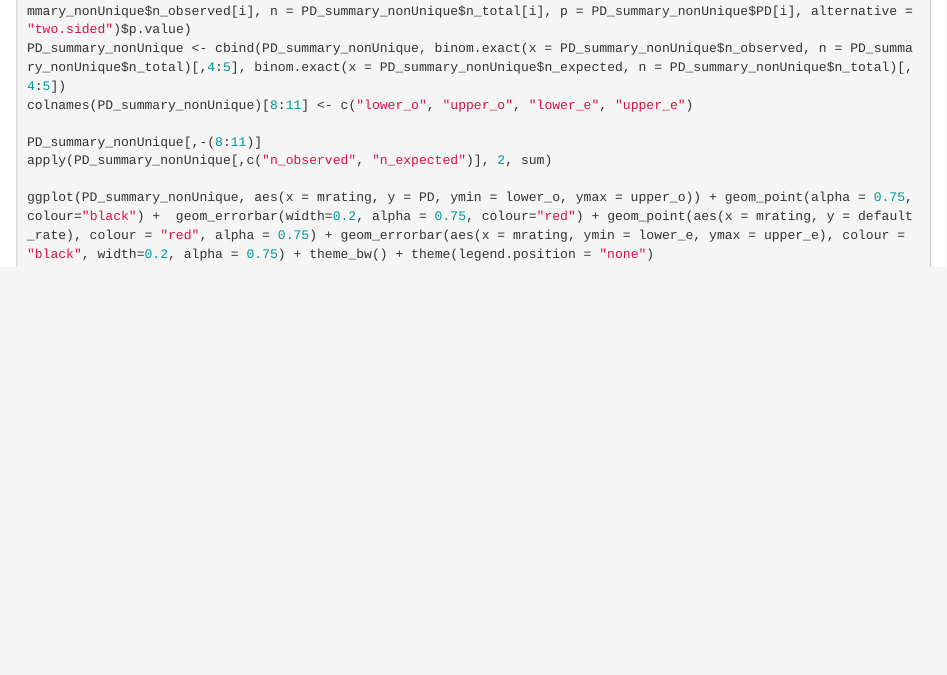
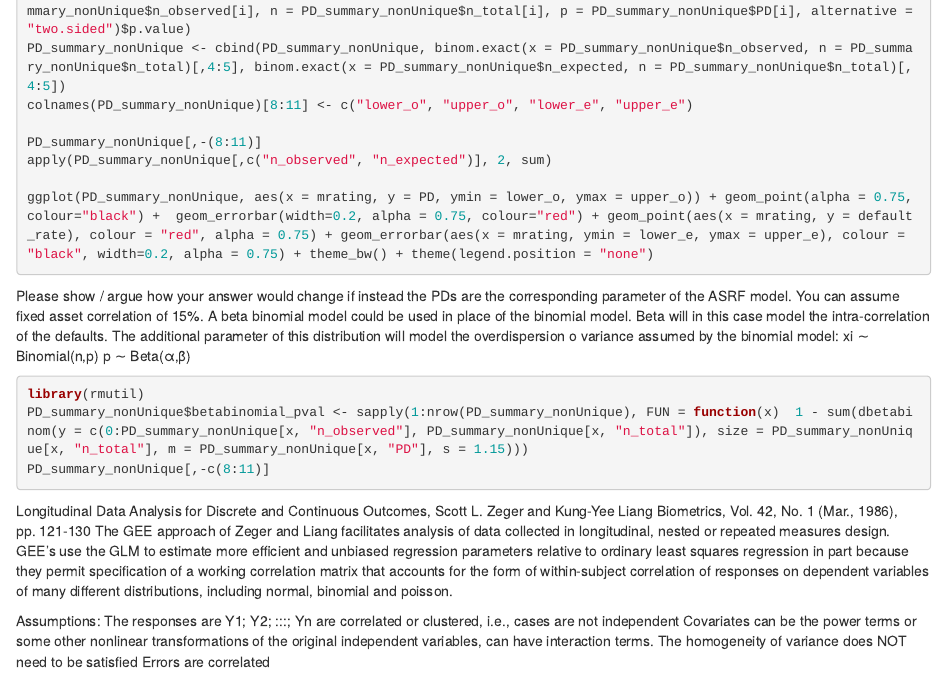
Before and after one commit to indykpol/IngTech, an R Markdown document (analysis/PD modelling.Rmd): the page in a window 1100 px wide, from 2350 px down. Rendered offline with R 4.5, knitr and Pandoc, with nearby package versions; the code chunks are not run, so their results and figures are left out.

Commit message:
GEE approach for handling the correlation.

````diff
--- a/analysis/PD modelling.Rmd
+++ b/analysis/PD modelling.Rmd
@@ -114,3 +114,24 @@ apply(PD_summary_nonUnique[,c("n_observed", "n_expected")], 2, sum)
 
 ggplot(PD_summary_nonUnique, aes(x = mrating, y = PD, ymin = lower_o, ymax = upper_o)) + geom_point(alpha = 0.75, colour="black") +  geom_errorbar(width=0.2, alpha = 0.75, colour="red") + geom_point(aes(x = mrating, y = default_rate), colour = "red", alpha = 0.75) + geom_errorbar(aes(x = mrating, ymin = lower_e, ymax = upper_e), colour = "black", width=0.2, alpha = 0.75) + theme_bw() + theme(legend.position = "none")
 ```
+
+Please show / argue how your answer would change if instead the PDs are the corresponding parameter of the ASRF model. You can assume fixed asset correlation of 15%.
+A beta binomial model could be used in place of the binomial model. Beta will in this case model the intra-correlation of the defaults. The additional parameter of this distribution will model the overdispersion o variance assumed by the binomial model:
+xi ∼ Binomial(n,p)
+p ∼ Beta(α,β)
+```{r}
+library(rmutil)
+PD_summary_nonUnique$betabinomial_pval <- sapply(1:nrow(PD_summary_nonUnique), FUN = function(x)  1 - sum(dbetabinom(y = c(0:PD_summary_nonUnique[x, "n_observed"], PD_summary_nonUnique[x, "n_total"]), size = PD_summary_nonUnique[x, "n_total"], m = PD_summary_nonUnique[x, "PD"], s = 1.15)))
+PD_summary_nonUnique[,-c(8:11)]
+```
+Longitudinal Data Analysis for Discrete and Continuous Outcomes, Scott L. Zeger and Kung-Yee Liang
+Biometrics, Vol. 42, No. 1 (Mar., 1986), pp. 121-130
+The GEE approach of Zeger and Liang facilitates analysis of data collected in longitudinal, nested or repeated measures design. GEE’s use the GLM to estimate more efficient and unbiased regression parameters relative to ordinary least squares regression in part because they permit specification of a working correlation matrix that accounts for the form of within-subject correlation of responses on dependent variables of many different distributions, including normal, binomial and poisson.
+
+Assumptions:
+The responses are Y1; Y2; :::; Yn are correlated or clustered, i.e.,
+cases are not independent
+Covariates can be the power terms or some other nonlinear transformations of the original independent variables, can have
+interaction terms.
+The homogeneity of variance does NOT need to be satisfied
+Errors are correlated
````
